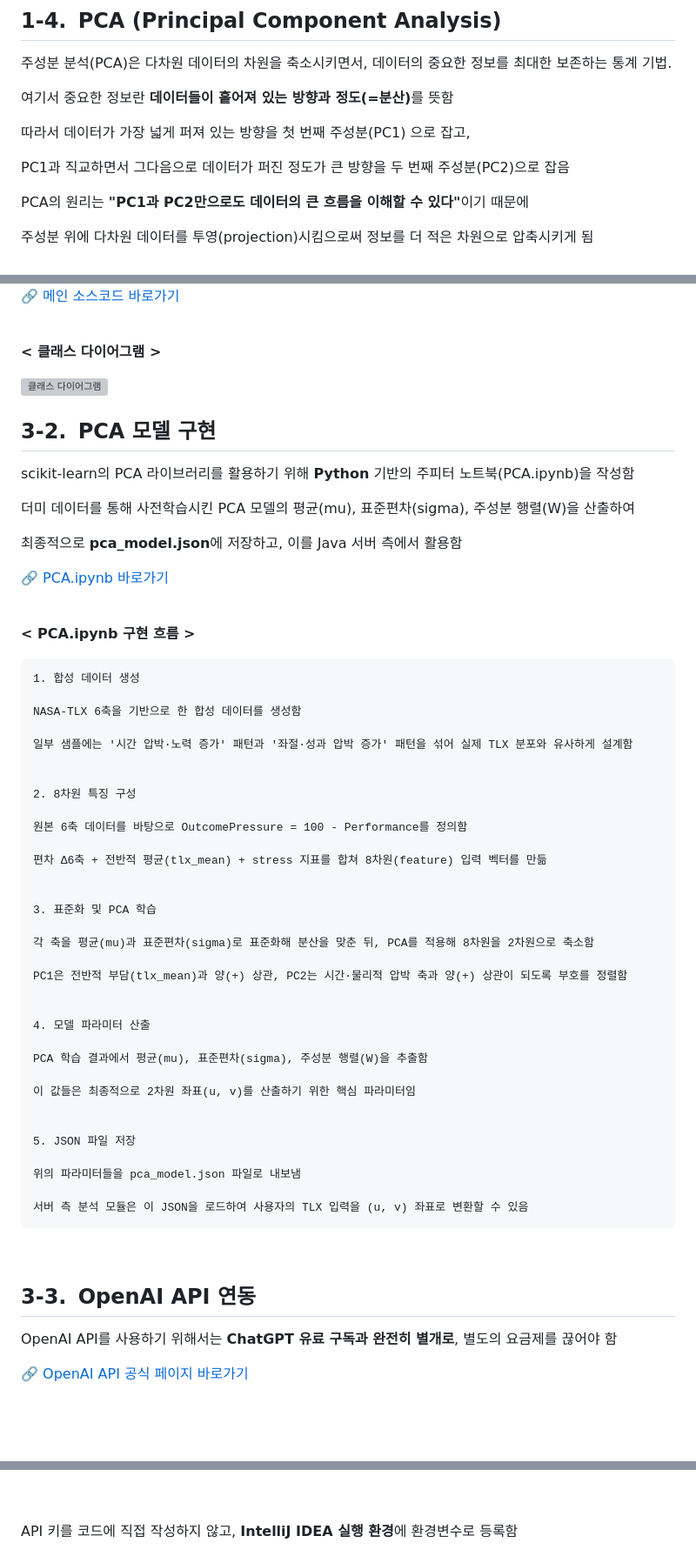
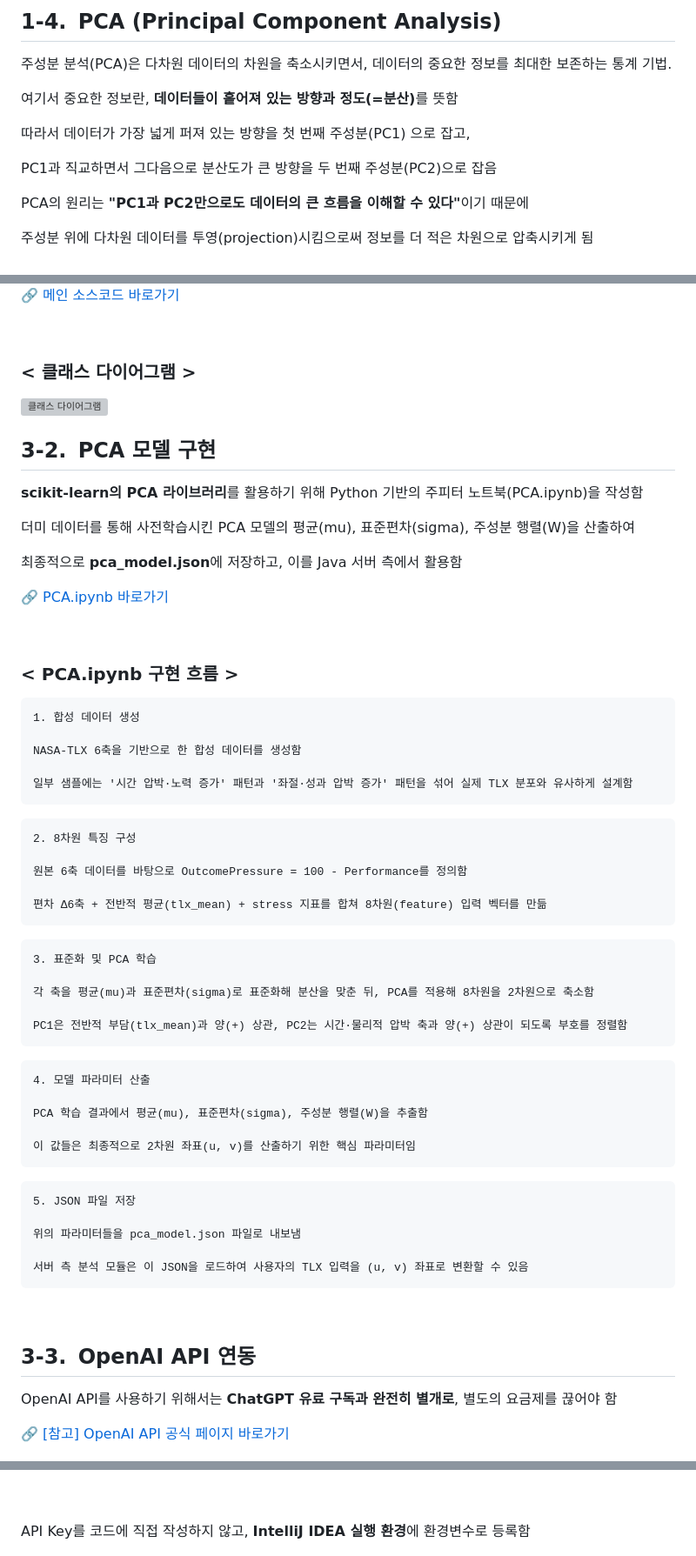
Before and after one commit to HyeJinSeok/2024-Graduation-Work, a Markdown page: README.md, 3 parts joined by grey strips. Shown: that part at 87% size. GitHub-like rendering; blank space fills up the shorter version; grey boxes are pictures that could not be loaded.

Commit message:
chore: arrange readme

````diff
--- a/README.md
+++ b/README.md
@@ -124,11 +134,11 @@
 
 주성분 분석(PCA)은 다차원 데이터의 차원을 축소시키면서, 데이터의 중요한 정보를 최대한 보존하는 통계 기법. <br>
 
-여기서 중요한 정보란 <strong>데이터들이 흩어져 있는 방향과 정도(=분산)</strong>를 뜻함 <br>
+여기서 중요한 정보란, <strong>데이터들이 흩어져 있는 방향과 정도(=분산)</strong>를 뜻함 <br>
 
 따라서 데이터가 가장 넓게 퍼져 있는 방향을 첫 번째 주성분(PC1) 으로 잡고, <br>
 
-PC1과 직교하면서 그다음으로 데이터가 퍼진 정도가 큰 방향을 두 번째 주성분(PC2)으로 잡음 <br>
+PC1과 직교하면서 그다음으로 분산도가 큰 방향을 두 번째 주성분(PC2)으로 잡음 <br>
 
 PCA의 원리는 <strong>"PC1과 PC2만으로도 데이터의 큰 흐름을 이해할 수 있다"</strong>이기 때문에  <br>
 
@@ -321,7 +331,7 @@ LLM Service 클래스에서 OpenAI API 엔드포인트로 요청을 전송함 <b
 
 <br>
 
-**< 클래스 다이어그램 >**
+### < 클래스 다이어그램 >
 
 <img src="./images/class_diagram.png" width="1000" alt="클래스 다이어그램" />
 
@@ -329,7 +339,7 @@ LLM Service 클래스에서 OpenAI API 엔드포인트로 요청을 전송함 <b
 
 ## 3-2.&thinsp; PCA 모델 구현
 
-scikit-learn의 PCA 라이브러리를 활용하기 위해 **Python** 기반의 주피터 노트북(PCA.ipynb)을 작성함 <br>
+**scikit-learn의 PCA 라이브러리**를 활용하기 위해 Python 기반의 주피터 노트북(PCA.ipynb)을 작성함 <br>
 
 더미 데이터를 통해 사전학습시킨 PCA 모델의 평균(mu), 표준편차(sigma), 주성분 행렬(W)을 산출하여 <br>
 
@@ -339,36 +349,36 @@ scikit-learn의 PCA 라이브러리를 활용하기 위해 **Python** 기반의
 
 <br>
 
-**< PCA.ipynb 구현 흐름 >**
+### < PCA.ipynb 구현 흐름 >
 ```
 1. 합성 데이터 생성
 
 NASA-TLX 6축을 기반으로 한 합성 데이터를 생성함
 
 일부 샘플에는 '시간 압박·노력 증가' 패턴과 '좌절·성과 압박 증가' 패턴을 섞어 실제 TLX 분포와 유사하게 설계함
-
-
+```
+```
 2. 8차원 특징 구성
 
 원본 6축 데이터를 바탕으로 OutcomePressure = 100 - Performance를 정의함
 
 편차 Δ6축 + 전반적 평균(tlx_mean) + stress 지표를 합쳐 8차원(feature) 입력 벡터를 만듦
-
-
+```
+```
 3. 표준화 및 PCA 학습
 
 각 축을 평균(mu)과 표준편차(sigma)로 표준화해 분산을 맞춘 뒤, PCA를 적용해 8차원을 2차원으로 축소함
 
 PC1은 전반적 부담(tlx_mean)과 양(+) 상관, PC2는 시간·물리적 압박 축과 양(+) 상관이 되도록 부호를 정렬함
-
-
+```
+```
 4. 모델 파라미터 산출
 
 PCA 학습 결과에서 평균(mu), 표준편차(sigma), 주성분 행렬(W)을 추출함
 
 이 값들은 최종적으로 2차원 좌표(u, v)를 산출하기 위한 핵심 파라미터임
-
-
+```
+```
 5. JSON 파일 저장
 
 위의 파라미터들을 pca_model.json 파일로 내보냄
@@ -382,7 +392,7 @@ PCA 학습 결과에서 평균(mu), 표준편차(sigma), 주성분 행렬(W)을
 
 OpenAI API를 사용하기 위해서는 **ChatGPT 유료 구독과 완전히 별개로**, 별도의 요금제를 끊어야 함 <br>
 
-[ 🔗 OpenAI API 공식 페이지 바로가기](https://openai.com/ko-KR/index/openai-api/)
+[ 🔗 [참고] OpenAI API 공식 페이지 바로가기](https://openai.com/ko-KR/index/openai-api/)
 
 <img src="./images/openai.png" width="1000" alt="openai_API" />
 
@@ -392,7 +402,7 @@ OpenAI API를 사용하기 위해서는 **ChatGPT 유료 구독과 완전히 별
 
 <br><br>
 
-API 키를 코드에 직접 작성하지 않고, **IntelliJ IDEA 실행 환경**에 환경변수로 등록함
+API Key를 코드에 직접 작성하지 않고, **IntelliJ IDEA 실행 환경**에 환경변수로 등록함
 
 <img src="./images/intelli.png" width="600" alt="intelliJ" />
 
````
Also changed, not shown: other parts of README.md (+13 -3 lines).
